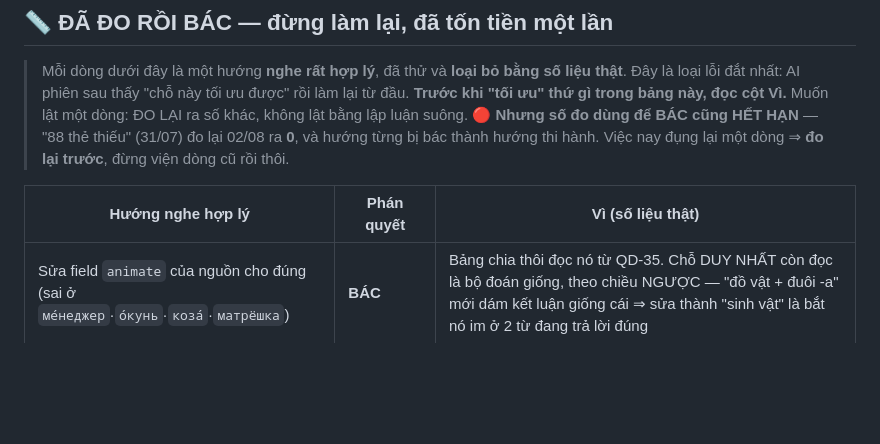
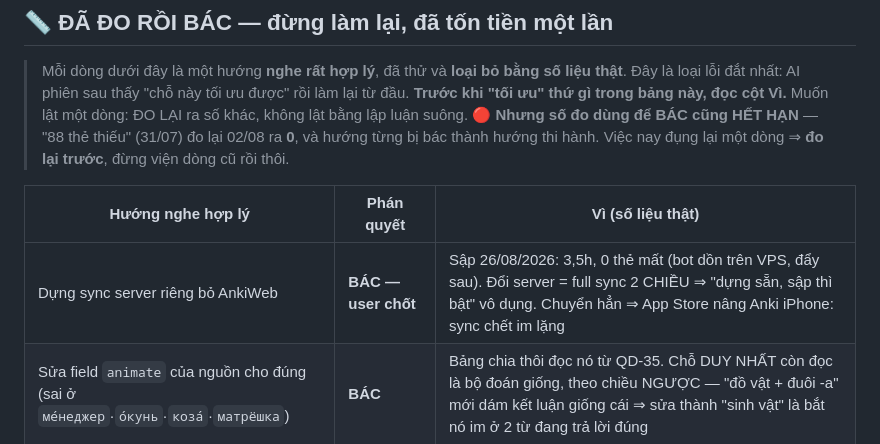
Before and after one commit to sakuralegend/ankiagent, a Markdown page: QUYETDINH.md, the part around the change. Rendered like a GitHub page; blank space fills up the shorter version.

Commit message:
Bac huong dung sync server rieng, ghi vao bang DA DO ROI BAC
AnkiWeb sap that 26/08/2026 (~20:40-00:20 gio VN, 3,5 tieng). Log bot tren
VPS: 7 lan "Sync AnkiWeb loi: AnkiWeb encountered a problem". Forum chinh
thuc 155 bai tu My/Brazil/Iraq/Mexico/Anh/VN, nhan vien Anki xac nhan dev
dang sua. Ep sync tay luc 00:25 va 00:26 -> ca hai XANH, da hoi phuc.

Vi sao BAC dung sync server rieng, du huong do nghe rat hop ly luc dang sap:

1. KHONG mat gi. Collection tren VPS con nguyen, container chay lien tuc 4
   tuan, backup dem 26/08 03:30 62MB du 7 ban. The bot them trong 3,5 tieng
   nam cho tren VPS roi day len khi AnkiWeb song lai. Cai gia thuc cua su co
   la "toi nay khong sync duoc", khong phai mat du lieu.

2. Phuong an "dung san, sap thi bat" — chinh toi de xuat hom qua — SAI, da
   rut lai. Anki chi noi chuyen voi MOT server mot luc, va moi lan doi server
   la MOT lan full sync. Bat luc su co = full sync sang server nha, het su co
   = full sync nguoc lai: hai thao tac de mat the nhat trong Anki, moi lan su
   co phai lam hai lan. Cho 3,5 tieng re hon. => Chi con hai lua chon that:
   o lai, hoac chuyen han khong quay lai.

3. Chuyen han thi ganh bay im lang moi: App Store tu nang Anki tren iPhone,
   giao thuc sync doi, sync dung cho toi khi ai do dung lai container. AnkiWeb
   khong bao gio co van de nay. Doi lai chi de tranh ~2 lan/3 thang x vai gio
   (29/05 hong phan cung datacenter, 26/08 lan nay).

User chot o lai AnkiWeb. Khong doi dong code nao — day chi la ghi vet de
phien sau (nguoi hoac AI) khong di do lai tu dau lan AnkiWeb hat hoi tiep theo.

Bang DA DO ROI BAC: 12 -> 13 dong, tran 14 (S20) nen khong phai khai tu dong
nao. Dong dai 247 ky tu, tran 250 (S15).

Le^nh nghiem thu (da chay, XANH ca ba):
  python soatkientruc.py            -> SOAT XANH, khong vi pham moi
  python -c "import bot, main"      -> IMPORT OK
  python -m unittest discover -s tests -> Ran 160 tests, OK

Rui ro im lang: khong. Chi sua 1 file .md, khong file .py nao bi dung.

Co-Authored-By: Claude Opus 5 <noreply@anthropic.com>

```diff
--- a/QUYETDINH.md
+++ b/QUYETDINH.md
@@ -35,6 +35,7 @@
 
 | Hướng nghe hợp lý | Phán quyết | Vì (số liệu thật) |
 |---|---|---|
+| Dựng sync server riêng bỏ AnkiWeb | **BÁC — user chốt** | Sập 26/08/2026: 3,5h, 0 thẻ mất (bot dồn trên VPS, đẩy sau). Đổi server = full sync 2 CHIỀU ⇒ "dựng sẵn, sập thì bật" vô dụng. Chuyển hẳn ⇒ App Store nâng Anki iPhone: sync chết im lặng |
 | Sửa field `animate` của nguồn cho đúng (sai ở `ме́неджер`·`о́кунь`·`коза́`·`матрёшка`) | **BÁC** | Bảng chia thôi đọc nó từ QD-35. Chỗ DUY NHẤT còn đọc là bộ đoán giống, theo chiều NGƯỢC — "đồ vật + đuôi -а" mới dám kết luận giống cái ⇒ sửa thành "sinh vật" là bắt nó im ở 2 từ đang trả lời đúng |
 | Dùng `_family()` của OpenRussian để dựng mục "Họ hàng" | **BÁC** | Nó gộp `groups` (cùng gốc) với `relateds` (đồng nghĩa **khác gốc hẳn**) vào một rổ ⇒ dạy sai từ nguyên. Mục Họ hàng do người soạn tự nghĩ, cố ý không có cửa máy |
 | Lọc từ theo tag trình độ A1–C2 của OpenRussian | **BÁC** | `паспорт`, `яблоко`, `сахар` bị gắn **C1**. Dùng **thứ hạng tần suất** thay thế (top 2500 danh từ ≈ A1→B2) |
```
